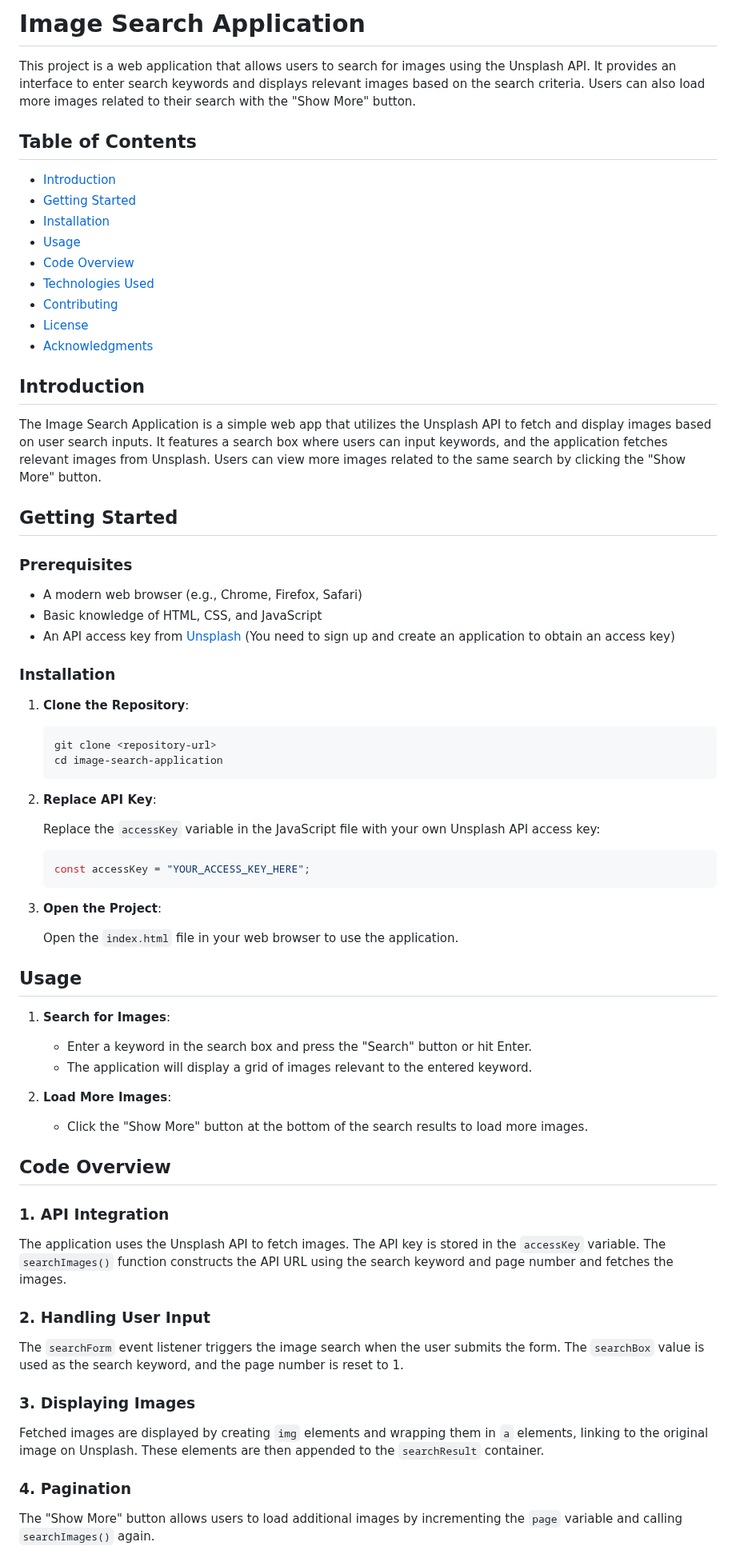
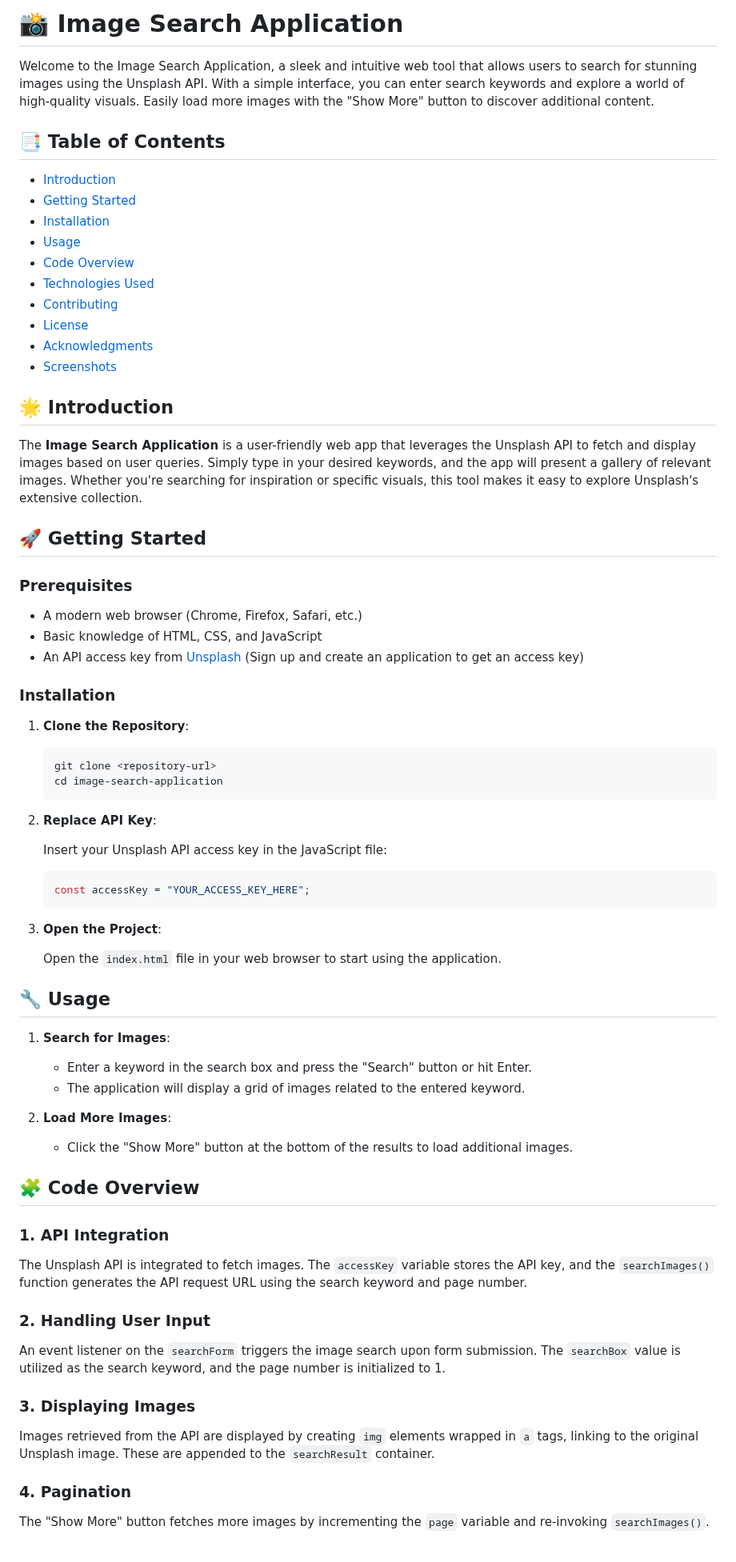
Before and after one commit to shamshubham/Image-search-engine, a Markdown page: README.md, the part around one of its changes. Shown at 80% size. Rendered like a GitHub page.

````diff
--- a/README.md
+++ b/README.md
@@ -1,8 +1,8 @@
-# Image Search Application
+# 📸 Image Search Application
 
-This project is a web application that allows users to search for images using the Unsplash API. It provides an interface to enter search keywords and displays relevant images based on the search criteria. Users can also load more images related to their search with the "Show More" button.
+Welcome to the Image Search Application, a sleek and intuitive web tool that allows users to search for stunning images using the Unsplash API. With a simple interface, you can enter search keywords and explore a world of high-quality visuals. Easily load more images with the "Show More" button to discover additional content.
 
-## Table of Contents
+## 📑 Table of Contents
 
 - [Introduction](#introduction)
 - [Getting Started](#getting-started)
@@ -13,18 +13,19 @@ This project is a web application that allows users to search for images using t
 - [Contributing](#contributing)
 - [License](#license)
 - [Acknowledgments](#acknowledgments)
+- [Screenshots](#screenshots)
 
-## Introduction
+## 🌟 Introduction
 
-The Image Search Application is a simple web app that utilizes the Unsplash API to fetch and display images based on user search inputs. It features a search box where users can input keywords, and the application fetches relevant images from Unsplash. Users can view more images related to the same search by clicking the "Show More" button.
+The **Image Search Application** is a user-friendly web app that leverages the Unsplash API to fetch and display images based on user queries. Simply type in your desired keywords, and the app will present a gallery of relevant images. Whether you're searching for inspiration or specific visuals, this tool makes it easy to explore Unsplash's extensive collection.
 
-## Getting Started
+## 🚀 Getting Started
 
 ### Prerequisites
 
-- A modern web browser (e.g., Chrome, Firefox, Safari)
+- A modern web browser (Chrome, Firefox, Safari, etc.)
 - Basic knowledge of HTML, CSS, and JavaScript
-- An API access key from [Unsplash](https://unsplash.com/developers) (You need to sign up and create an application to obtain an access key)
+- An API access key from [Unsplash](https://unsplash.com/developers) (Sign up and create an application to get an access key)
 
 ### Installation
 
@@ -37,7 +38,7 @@ The Image Search Application is a simple web app that utilizes the Unsplash API
 
 2. **Replace API Key**:
 
-   Replace the `accessKey` variable in the JavaScript file with your own Unsplash API access key:
+   Insert your Unsplash API access key in the JavaScript file:
 
    ```javascript
    const accessKey = "YOUR_ACCESS_KEY_HERE";
@@ -45,34 +46,34 @@ The Image Search Application is a simple web app that utilizes the Unsplash API
 
 3. **Open the Project**:
 
-   Open the `index.html` file in your web browser to use the application.
+   Open the `index.html` file in your web browser to start using the application.
 
-## Usage
+## 🔧 Usage
 
 1. **Search for Images**:
 
    - Enter a keyword in the search box and press the "Search" button or hit Enter.
-   - The application will display a grid of images relevant to the entered keyword.
+   - The application will display a grid of images related to the entered keyword.
 
 2. **Load More Images**:
 
-   - Click the "Show More" button at the bottom of the search results to load more images.
+   - Click the "Show More" button at the bottom of the results to load additional images.
 
-## Code Overview
+## 🧩 Code Overview
 
 ### 1. API Integration
 
-The application uses the Unsplash API to fetch images. The API key is stored in the `accessKey` variable. The `searchImages()` function constructs the API URL using the search keyword and page number and fetches the images.
+The Unsplash API is integrated to fetch images. The `accessKey` variable stores the API key, and the `searchImages()` function generates the API request URL using the search keyword and page number.
 
 ### 2. Handling User Input
 
-The `searchForm` event listener triggers the image search when the user submits the form. The `searchBox` value is used as the search keyword, and the page number is reset to 1.
+An event listener on the `searchForm` triggers the image search upon form submission. The `searchBox` value is utilized as the search keyword, and the page number is initialized to 1.
 
 ### 3. Displaying Images
 
-Fetched images are displayed by creating `img` elements and wrapping them in `a` elements, linking to the original image on Unsplash. These elements are then appended to the `searchResult` container.
+Images retrieved from the API are displayed by creating `img` elements wrapped in `a` tags, linking to the original Unsplash image. These are appended to the `searchResult` container.
 
 ### 4. Pagination
 
-The "Show More" button allows users to load additional images by incrementing the `page` variable and calling `searchImages()` again.
+The "Show More" button fetches more images by incrementing the `page` variable and re-invoking `searchImages()`.
 
````
Also changed, not shown: other parts of README.md (+25 -11 lines).
